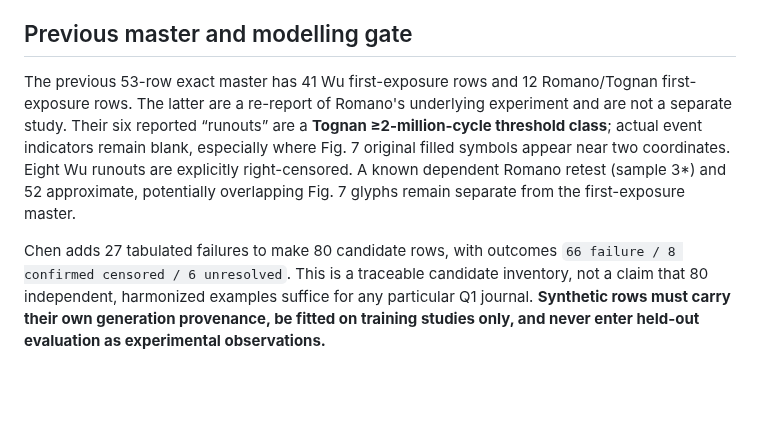
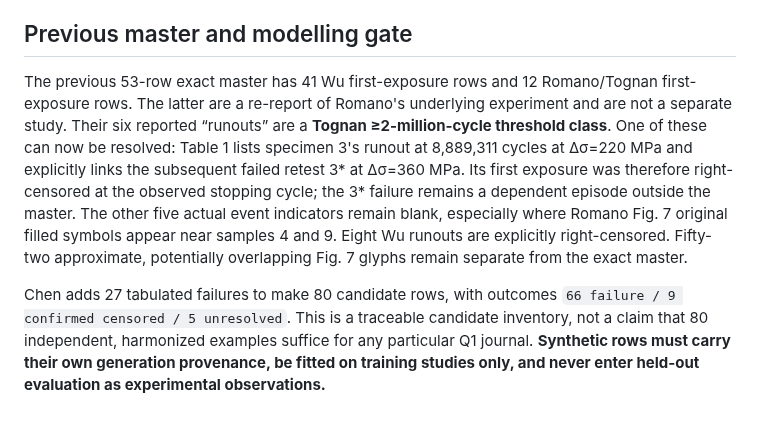
Before and after one commit to sreearravind/Synthetic-Augmentation-for-Censor-Aware-Fatigue-Life-Prediction-of-LPBF-Al, a Markdown page: docs/source_audit.md, the part around the change. Rendered like a GitHub page; blank space fills up the shorter version.

Commit message:
Record explicit 3-to-3-star retest adjudication

```diff
--- a/docs/source_audit.md
+++ b/docs/source_audit.md
@@ -16,6 +16,6 @@ The original stress column is **stress range**, not maximum or amplitude. Derive
 
 ## Previous master and modelling gate
 
-The previous 53-row exact master has 41 Wu first-exposure rows and 12 Romano/Tognan first-exposure rows. The latter are a re-report of Romano's underlying experiment and are not a separate study. Their six reported “runouts” are a **Tognan ≥2-million-cycle threshold class**; actual event indicators remain blank, especially where Fig. 7 original filled symbols appear near two coordinates. Eight Wu runouts are explicitly right-censored. A known dependent Romano retest (sample 3*) and 52 approximate, potentially overlapping Fig. 7 glyphs remain separate from the first-exposure master.
+The previous 53-row exact master has 41 Wu first-exposure rows and 12 Romano/Tognan first-exposure rows. The latter are a re-report of Romano's underlying experiment and are not a separate study. Their six reported “runouts” are a **Tognan ≥2-million-cycle threshold class**. One of these can now be resolved: Table 1 lists specimen 3's runout at 8,889,311 cycles at Δσ=220 MPa and explicitly links the subsequent failed retest 3* at Δσ=360 MPa. Its first exposure was therefore right-censored at the observed stopping cycle; the 3* failure remains a dependent episode outside the master. The other five actual event indicators remain blank, especially where Romano Fig. 7 original filled symbols appear near samples 4 and 9. Eight Wu runouts are explicitly right-censored. Fifty-two approximate, potentially overlapping Fig. 7 glyphs remain separate from the exact master.
 
-Chen adds 27 tabulated failures to make 80 candidate rows, with outcomes `66 failure / 8 confirmed censored / 6 unresolved`. This is a traceable candidate inventory, not a claim that 80 independent, harmonized examples suffice for any particular Q1 journal. **Synthetic rows must carry their own generation provenance, be fitted on training studies only, and never enter held-out evaluation as experimental observations.**
+Chen adds 27 tabulated failures to make 80 candidate rows, with outcomes `66 failure / 9 confirmed censored / 5 unresolved`. This is a traceable candidate inventory, not a claim that 80 independent, harmonized examples suffice for any particular Q1 journal. **Synthetic rows must carry their own generation provenance, be fitted on training studies only, and never enter held-out evaluation as experimental observations.**
```
